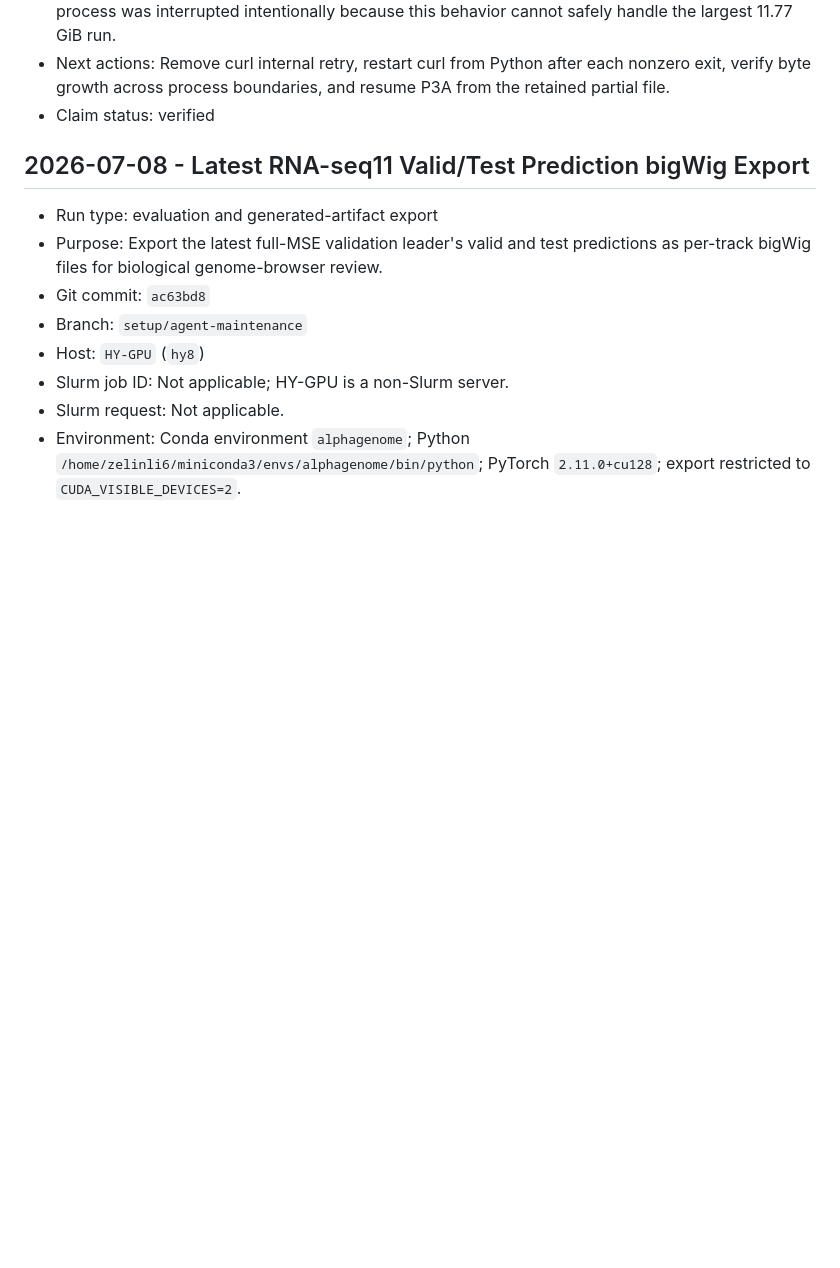
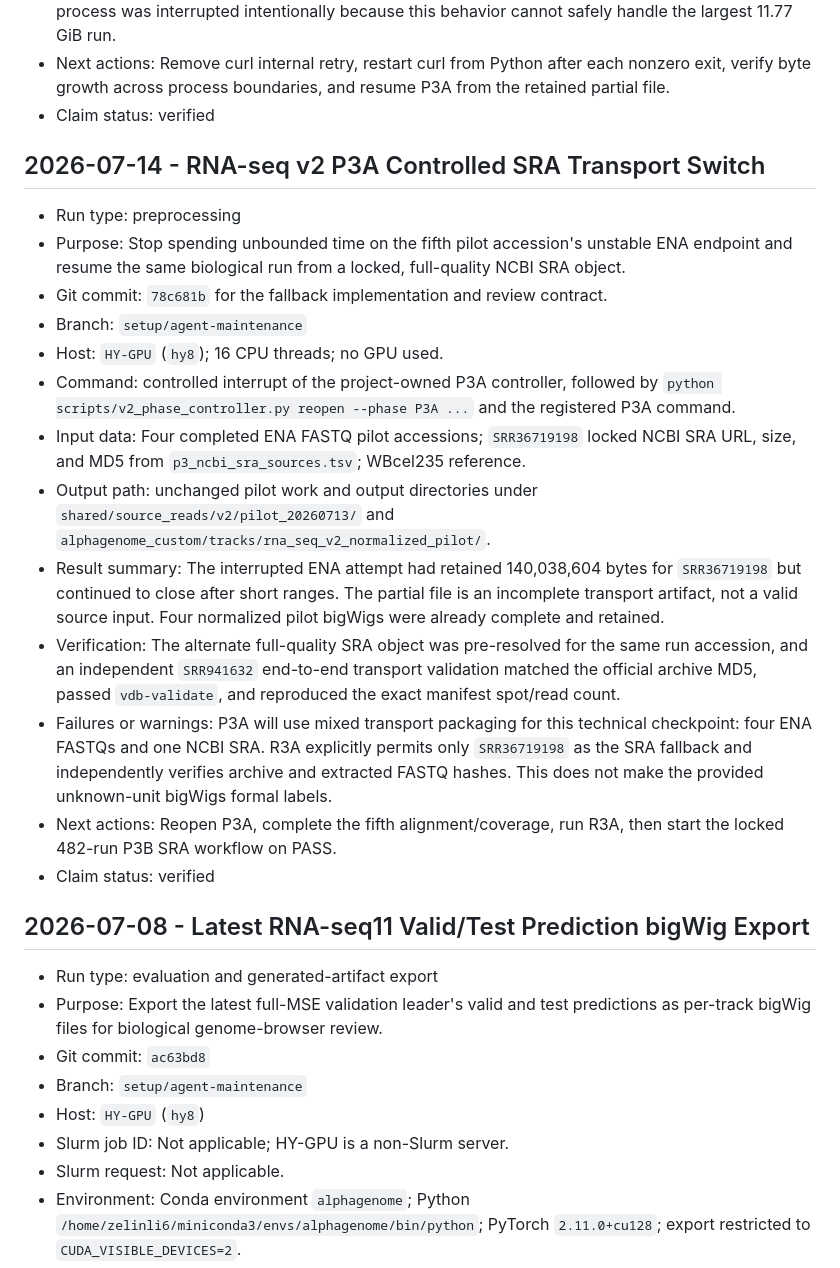
Before and after one commit to sextant-fable/Alphagenome, a Markdown page: docs/experiment_log.md, the part around the change. Drawn GitHub-style; blank space fills up the shorter version.

Commit message:
Record P3A SRA transport switch

```diff
--- a/docs/experiment_log.md
+++ b/docs/experiment_log.md
@@ -74,6 +74,22 @@ Do not delete failed runs. Append corrections or follow-up notes instead.
 - Verification: `SRR7443583.bw` was generated and its intermediates remain available for deterministic reuse. The second source remained a `.part` file. No raw provided bigWig was modified.
 - Failures or warnings: curl `--continue-at -` resumed across separate invocations, but curl's internal `--retry` discarded 473,239,552 bytes and later 582,287,746 bytes from its current invocation. The process was interrupted intentionally because this behavior cannot safely handle the largest 11.77 GiB run.
 - Next actions: Remove curl internal retry, restart curl from Python after each nonzero exit, verify byte growth across process boundaries, and resume P3A from the retained partial file.
+- Claim status: verified
+
+## 2026-07-14 - RNA-seq v2 P3A Controlled SRA Transport Switch
+
+- Run type: preprocessing
+- Purpose: Stop spending unbounded time on the fifth pilot accession's unstable ENA endpoint and resume the same biological run from a locked, full-quality NCBI SRA object.
+- Git commit: `78c681b` for the fallback implementation and review contract.
+- Branch: `setup/agent-maintenance`
+- Host: `HY-GPU` (`hy8`); 16 CPU threads; no GPU used.
+- Command: controlled interrupt of the project-owned P3A controller, followed by `python scripts/v2_phase_controller.py reopen --phase P3A ...` and the registered P3A command.
+- Input data: Four completed ENA FASTQ pilot accessions; `SRR36719198` locked NCBI SRA URL, size, and MD5 from `p3_ncbi_sra_sources.tsv`; WBcel235 reference.
+- Output path: unchanged pilot work and output directories under `shared/source_reads/v2/pilot_20260713/` and `alphagenome_custom/tracks/rna_seq_v2_normalized_pilot/`.
+- Result summary: The interrupted ENA attempt had retained 140,038,604 bytes for `SRR36719198` but continued to close after short ranges. The partial file is an incomplete transport artifact, not a valid source input. Four normalized pilot bigWigs were already complete and retained.
+- Verification: The alternate full-quality SRA object was pre-resolved for the same run accession, and an independent `SRR941632` end-to-end transport validation matched the official archive MD5, passed `vdb-validate`, and reproduced the exact manifest spot/read count.
+- Failures or warnings: P3A will use mixed transport packaging for this technical checkpoint: four ENA FASTQs and one NCBI SRA. R3A explicitly permits only `SRR36719198` as the SRA fallback and independently verifies archive and extracted FASTQ hashes. This does not make the provided unknown-unit bigWigs formal labels.
+- Next actions: Reopen P3A, complete the fifth alignment/coverage, run R3A, then start the locked 482-run P3B SRA workflow on PASS.
 - Claim status: verified
 
 ## 2026-07-08 - Latest RNA-seq11 Valid/Test Prediction bigWig Export
```
